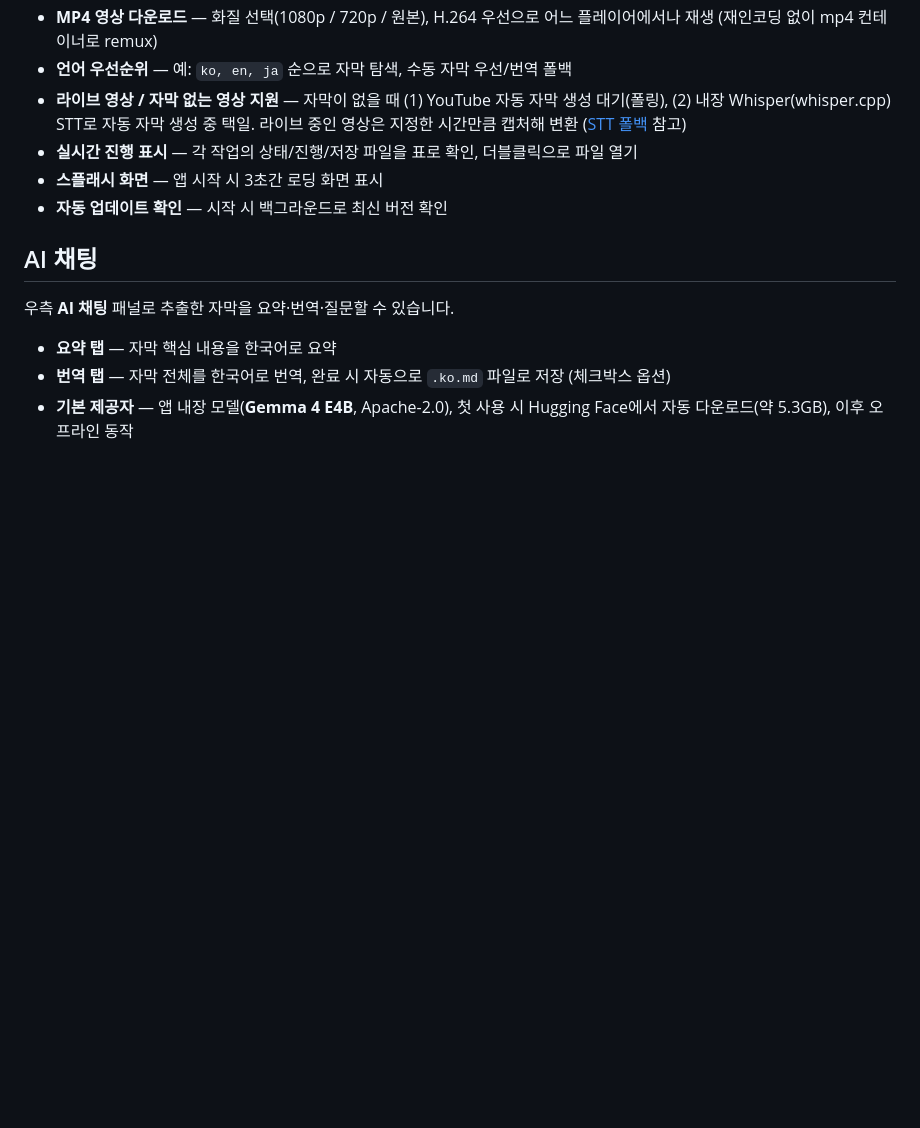
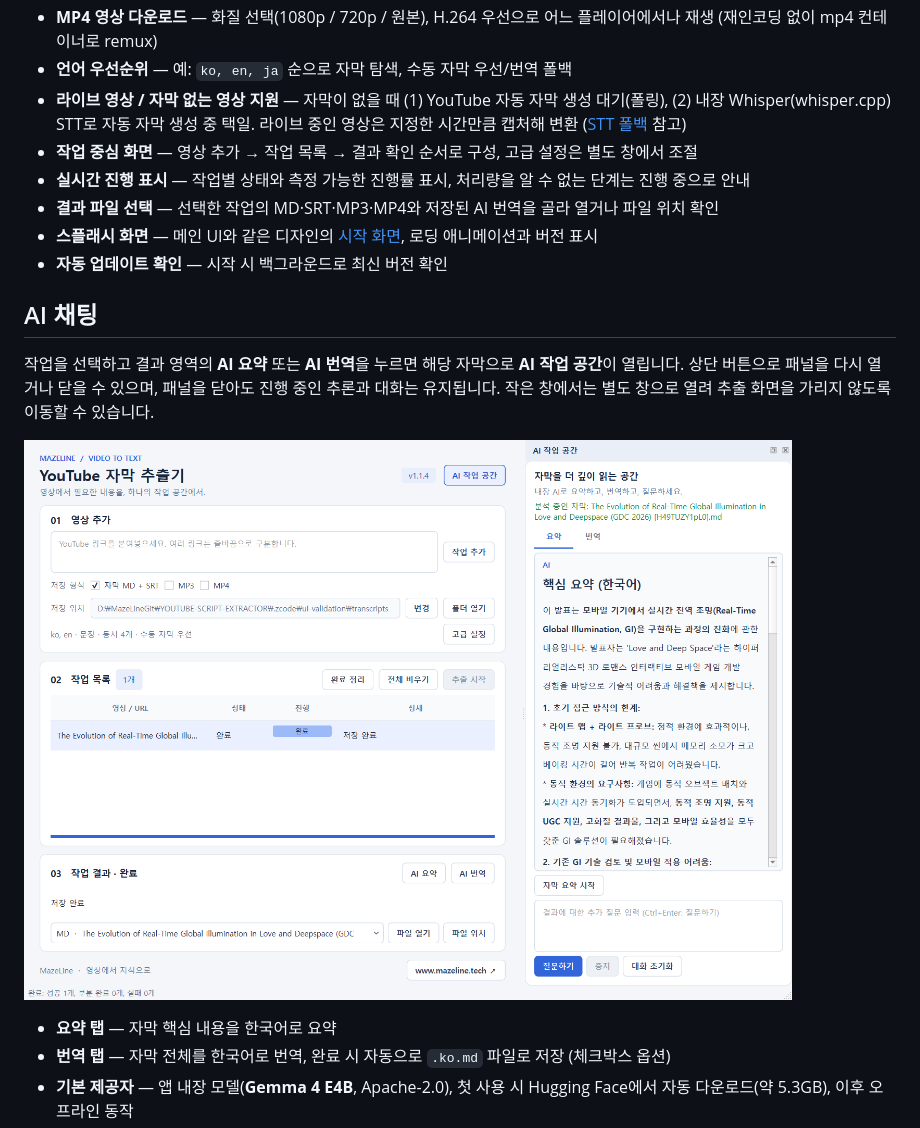
Before and after one commit to mazelines/YOUTUBE-SCRIPT-EXTRACT, a Markdown page: README.md, the part around one of its changes. GitHub-like rendering; pictures changed too: docs/screenshot-ai.png (added); blank space fills up the shorter version.

Commit message:
feat: redesign extraction workspace and startup screen

```diff
--- a/README.md
+++ b/README.md
@@ -33,13 +33,17 @@ YouTube 영상 링크를 입력하면 자막(transcript)을 추출해 **마크
 - **MP4 영상 다운로드** — 화질 선택(1080p / 720p / 원본), H.264 우선으로 어느 플레이어에서나 재생 (재인코딩 없이 mp4 컨테이너로 remux)
 - **언어 우선순위** — 예: `ko, en, ja` 순으로 자막 탐색, 수동 자막 우선/번역 폴백
 - **라이브 영상 / 자막 없는 영상 지원** — 자막이 없을 때 (1) YouTube 자동 자막 생성 대기(폴링), (2) 내장 Whisper(whisper.cpp) STT로 자동 자막 생성 중 택일. 라이브 중인 영상은 지정한 시간만큼 캡처해 변환 ([STT 폴백](#stt-폴백--라이브-영상-지원) 참고)
-- **실시간 진행 표시** — 각 작업의 상태/진행/저장 파일을 표로 확인, 더블클릭으로 파일 열기
-- **스플래시 화면** — 앱 시작 시 3초간 로딩 화면 표시
+- **작업 중심 화면** — 영상 추가 → 작업 목록 → 결과 확인 순서로 구성, 고급 설정은 별도 창에서 조절
+- **실시간 진행 표시** — 작업별 상태와 측정 가능한 진행률 표시, 처리량을 알 수 없는 단계는 진행 중으로 안내
+- **결과 파일 선택** — 선택한 작업의 MD·SRT·MP3·MP4와 저장된 AI 번역을 골라 열거나 파일 위치 확인
+- **스플래시 화면** — 메인 UI와 같은 디자인의 [시작 화면](docs/screenshot-splash.png), 로딩 애니메이션과 버전 표시
 - **자동 업데이트 확인** — 시작 시 백그라운드로 최신 버전 확인
 
 ## AI 채팅
 
-우측 **AI 채팅** 패널로 추출한 자막을 요약·번역·질문할 수 있습니다.
+작업을 선택하고 결과 영역의 **AI 요약** 또는 **AI 번역**을 누르면 해당 자막으로 **AI 작업 공간**이 열립니다. 상단 버튼으로 패널을 다시 열거나 닫을 수 있으며, 패널을 닫아도 진행 중인 추론과 대화는 유지됩니다. 작은 창에서는 별도 창으로 열려 추출 화면을 가리지 않도록 이동할 수 있습니다.
+
+![실제 YouTube 자막 추출 완료 후 내장 모델로 요약한 화면](docs/screenshot-ai.png)
 
 - **요약 탭** — 자막 핵심 내용을 한국어로 요약
 - **번역 탭** — 자막 전체를 한국어로 번역, 완료 시 자동으로 `.ko.md` 파일로 저장 (체크박스 옵션)
```
Also changed, not shown: other parts of README.md (+15 -12 lines), docs/screenshot-splash.png (added), docs/screenshot.png, 9 other files.
